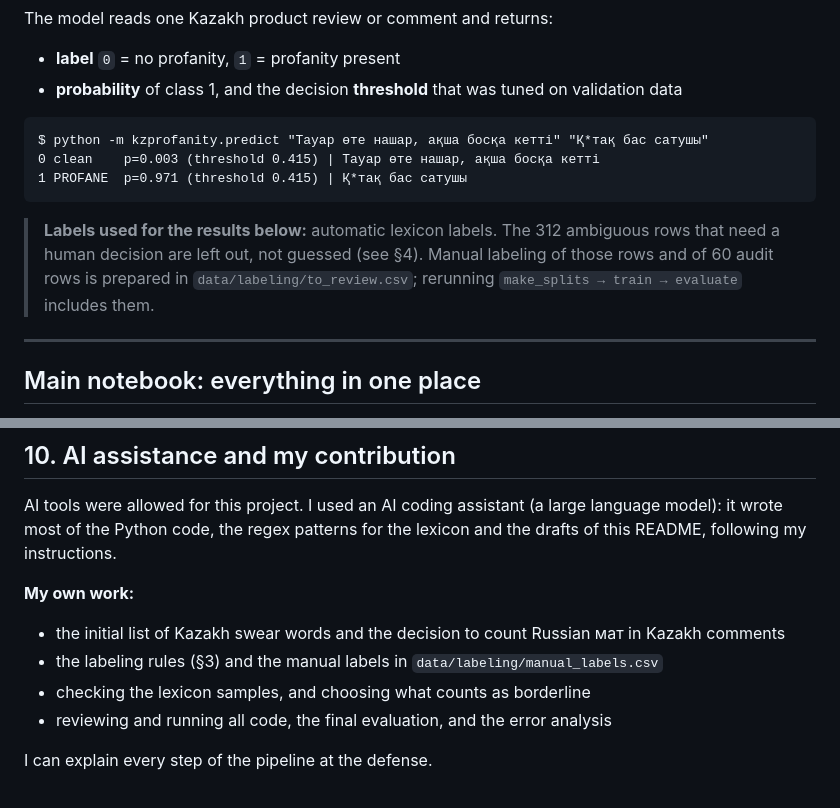
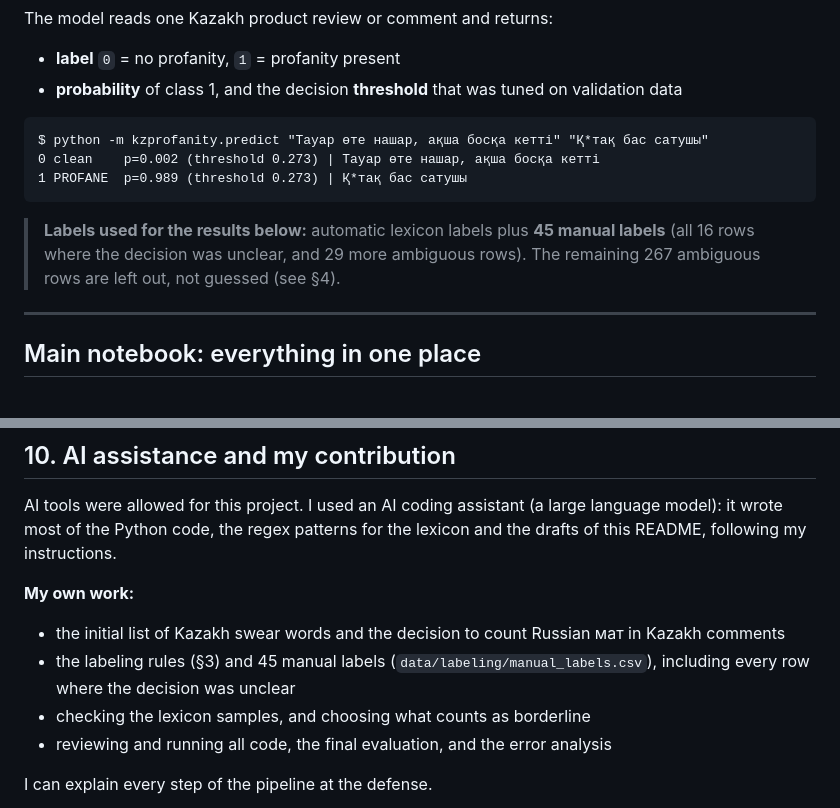
Before and after one commit to DzoTo/DL-bonus-task, a Markdown page: README.md, 2 parts joined by grey strips. Rendered like a GitHub page.

````diff
--- a/README.md
+++ b/README.md
@@ -9,13 +9,12 @@ The model reads one Kazakh product review or comment and returns:
 
 ```
 $ python -m kzprofanity.predict "Тауар өте нашар, ақша босқа кетті" "Қ*тақ бас сатушы"
-0 clean    p=0.003 (threshold 0.415) | Тауар өте нашар, ақша босқа кетті
-1 PROFANE  p=0.971 (threshold 0.415) | Қ*тақ бас сатушы
+0 clean    p=0.002 (threshold 0.273) | Тауар өте нашар, ақша босқа кетті
+1 PROFANE  p=0.989 (threshold 0.273) | Қ*тақ бас сатушы
 ```
 
-> **Labels used for the results below:** automatic lexicon labels. The 312 ambiguous rows that need a
-> human decision are left out, not guessed (see §4). Manual labeling of those rows and of 60 audit rows
-> is prepared in `data/labeling/to_review.csv`; rerunning `make_splits → train → evaluate` includes them.
+> **Labels used for the results below:** automatic lexicon labels plus **45 manual labels** (all 16 rows
+> where the decision was unclear, and 29 more ambiguous rows). The remaining 267 ambiguous rows are left out, not guessed (see §4).
 
 ---
 
@@ -300,7 +299,7 @@ the Python code, the regex patterns for the lexicon and the drafts of this READM
 
 **My own work:**
 * the initial list of Kazakh swear words and the decision to count Russian мат in Kazakh comments
-* the labeling rules (§3) and the manual labels in `data/labeling/manual_labels.csv`
+* the labeling rules (§3) and 45 manual labels (`data/labeling/manual_labels.csv`), including every row where the decision was unclear
 * checking the lexicon samples, and choosing what counts as borderline
 * reviewing and running all code, the final evaluation, and the error analysis
 
````
Also changed, not shown: other parts of README.md (+49 -49 lines), results/metrics.md (+4 -4 lines), results/confusion_matrix.png, results/pr_curve.png, 11 other files.
